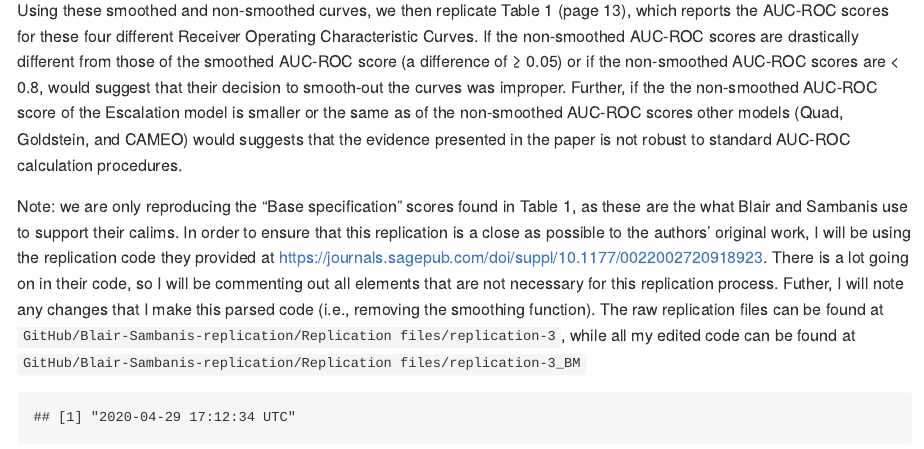
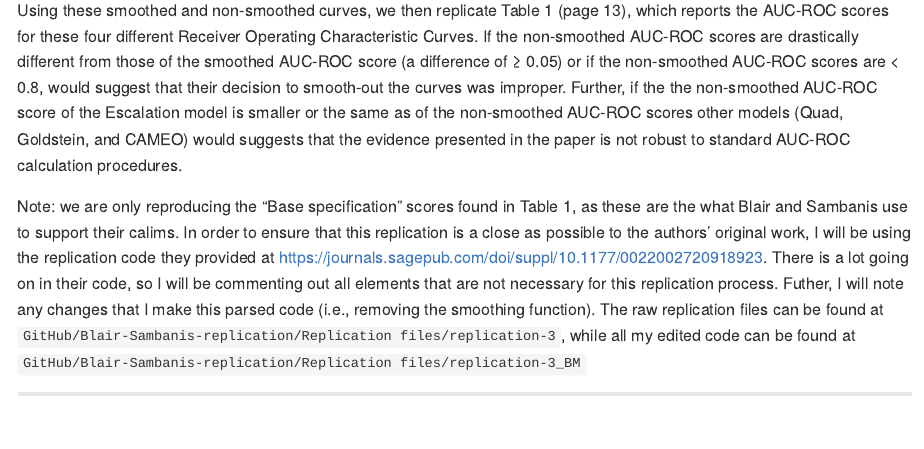
Before and after one commit to andybega/Blair-Sambanis-replication, an R Markdown document (Tables/Table 1.Rmd): the page in a window 1100 px wide, from 680 px down. Rendered offline with R 4.5, knitr and Pandoc, with nearby package versions.

Commit message:
removed r time stamp

````diff
--- a/Tables/Table 1.Rmd
+++ b/Tables/Table 1.Rmd
@@ -27,8 +27,3 @@ To assess whether their decision to implement a smoothing function on the Receiv
 Using these smoothed and non-smoothed curves, we then replicate Table 1 (page 13), which reports the AUC-ROC scores for these four different Receiver Operating Characteristic Curves. If the non-smoothed AUC-ROC scores are drastically different from those of the smoothed AUC-ROC score (a difference of &ge; 0.05) or if the non-smoothed AUC-ROC scores are < 0.8, would suggest that their decision to smooth-out the curves was improper. Further, if the the non-smoothed AUC-ROC score of the Escalation model is smaller or the same as of the non-smoothed AUC-ROC scores other models (Quad, Goldstein, and CAMEO) would suggests that the evidence presented in the paper is not robust to standard AUC-ROC calculation procedures.
 
 Note: we are only reproducing the "Base specification" scores found in Table 1, as these are the what Blair and Sambanis use to support their calims. In order to ensure that this replication is a close as possible to the authors' original work, I will be using the replication code they provided at https://journals.sagepub.com/doi/suppl/10.1177/0022002720918923. There is a lot going on in their code, so I will be commenting out all elements that are not necessary for this replication process. Futher, I will note any changes that I make this parsed code (i.e., removing the smoothing function). The raw replication files can be found at `GitHub/Blair-Sambanis-replication/Replication files/replication-3`, while all my edited code can be found at `GitHub/Blair-Sambanis-replication/Replication files/replication-3_BM`
-
-
-```{r}
-print(Sys.time())
-```
````
